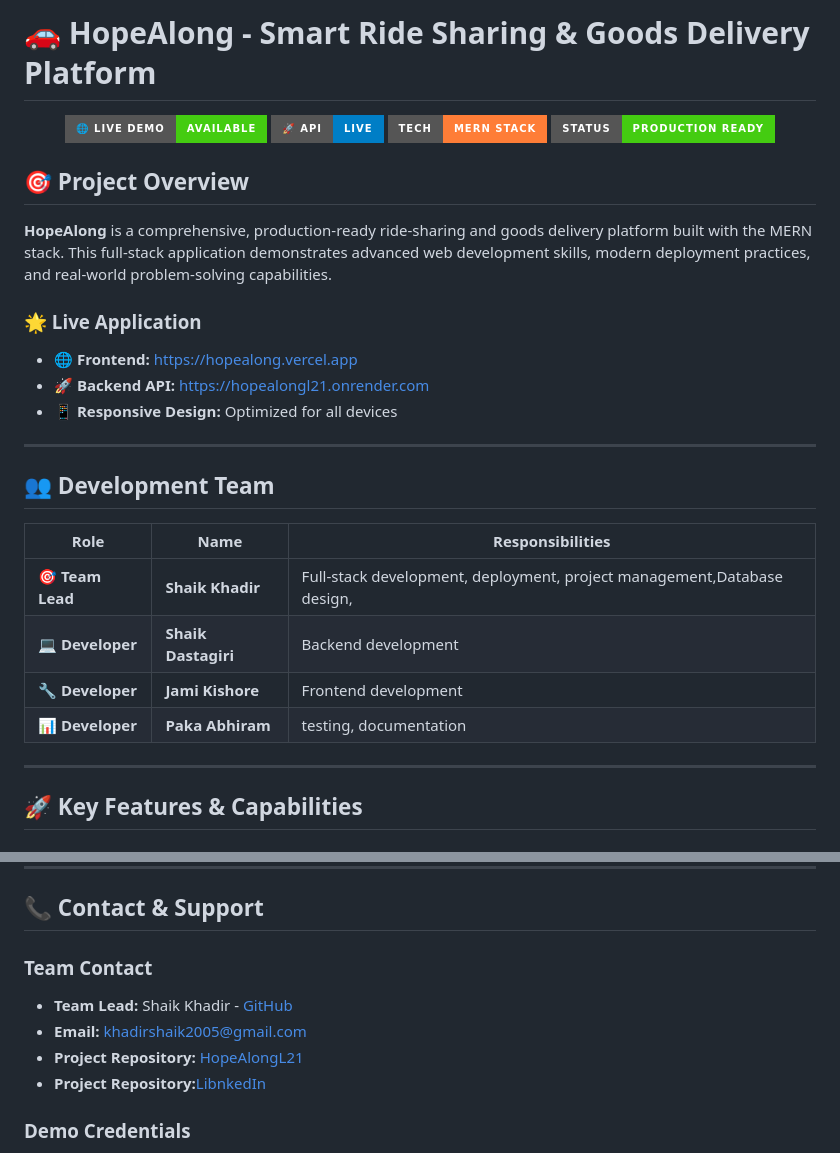
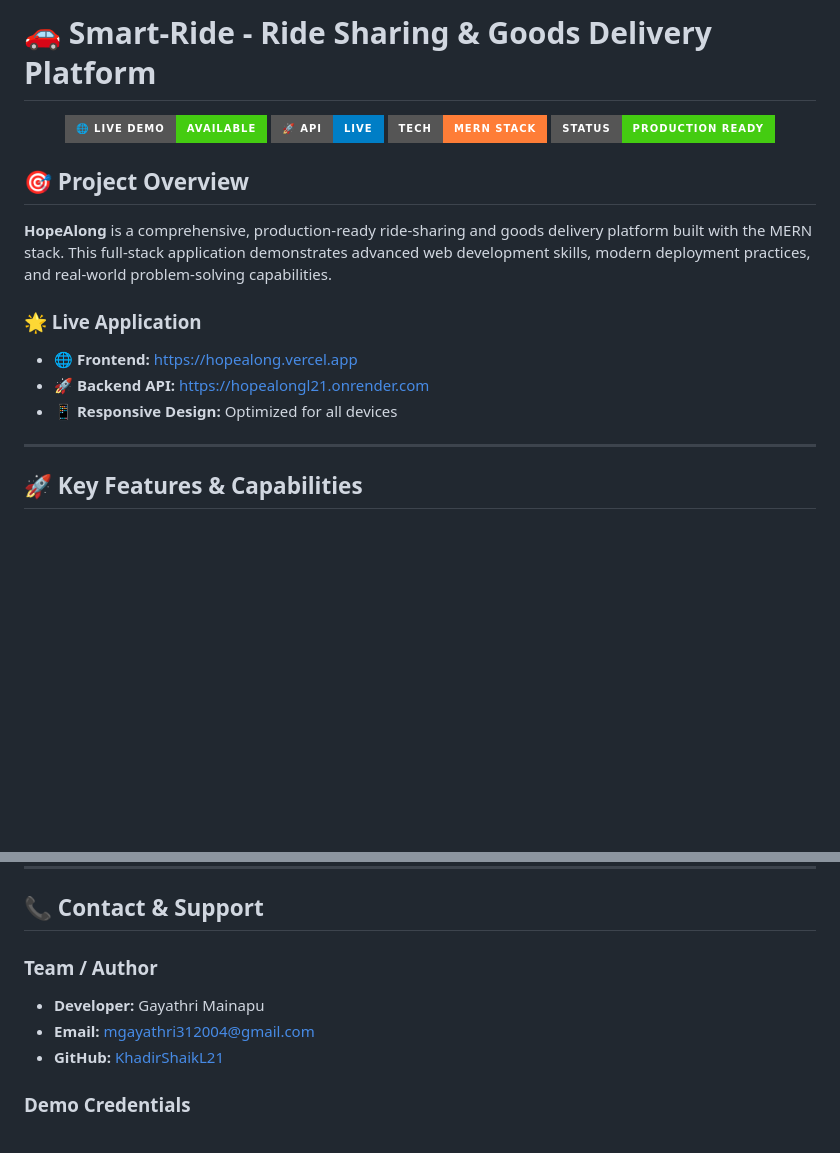
Before and after one commit to gayathri312004/Smart-Ride, a Markdown page: README.md, 2 parts joined by grey strips. Drawn GitHub-style; badges without logos; blank space fills up the shorter version.

```diff
--- a/README.md
+++ b/README.md
@@ -1,4 +1,4 @@
-# 🚗 HopeAlong - Smart Ride Sharing & Goods Delivery Platform
+# 🚗 Smart-Ride - Ride Sharing & Goods Delivery Platform
 
 <div align="center">
 
@@ -18,17 +18,6 @@
 - **🌐 Frontend:** [https://hopealong.vercel.app](https://hopealong.vercel.app)
 - **🚀 Backend API:** [https://hopealongl21.onrender.com](https://hopealongl21.onrender.com)
 - **📱 Responsive Design:** Optimized for all devices
-
----
-
-## 👥 Development Team
-
-| Role             | Name                | Responsibilities                                       |
-| ---------------- | ------------------- | ------------------------------------------------------ |
-| **🎯 Team Lead** | **Shaik Khadir**    | Full-stack development, deployment, project management,Database design, |
-| **💻 Developer** | **Shaik Dastagiri** |   Backend development                                  |
-| **🔧 Developer** | **Jami Kishore**    |   Frontend development                                |
-| **📊 Developer** | **Paka Abhiram**    |  testing, documentation                               |
 
 ---
 
@@ -430,12 +419,12 @@ HopeAlong addresses the growing need for efficient transportation and delivery s
 
 ## 📞 Contact & Support
 
-### **Team Contact**
+### Team / Author
 
-- **Team Lead:** Shaik Khadir - [GitHub](https://github.com/KhadirShaikL21)
-- **Email:** khadirshaik2005@gmail.com
-- **Project Repository:** [HopeAlongL21](https://github.com/KhadirShaikL21/HopeAlongL21)
-- **Project Repository:**[LibnkedIn]((https://www.linkedin.com/in/khadirshaik1903/))
+- **Developer:** Gayathri Mainapu
+- **Email:** mgayathri312004@gmail.com
+- **GitHub:** [KhadirShaikL21](https://github.com/KhadirShaikL21)
+
 
 ### **Demo Credentials**
 
```
